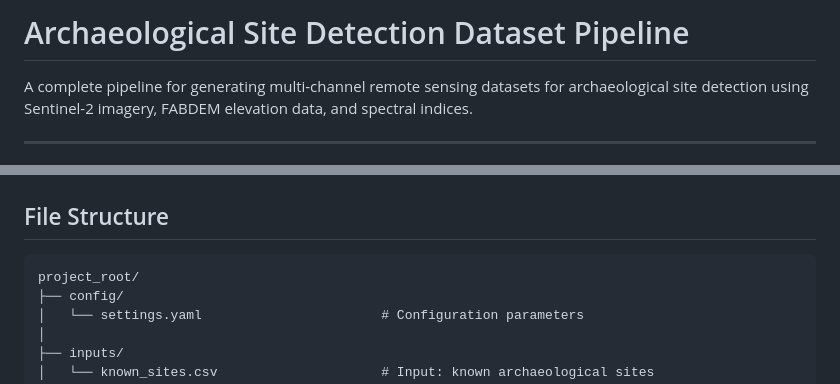
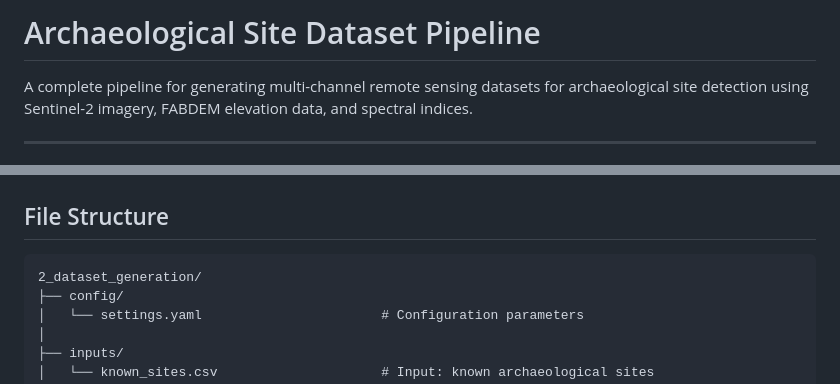
Before and after one commit to BostonListener/CAA_UK_2025, a Markdown page: 2_dataset_generation/README.md, 2 parts joined by grey strips. Rendered like a GitHub page.

Commit message:
update dataset_generation

````diff
--- a/2_dataset_generation/README.md
+++ b/2_dataset_generation/README.md
@@ -1,4 +1,4 @@
-# Archaeological Site Detection Dataset Pipeline
+# Archaeological Site Dataset Pipeline
 
 A complete pipeline for generating multi-channel remote sensing datasets for archaeological site detection using Sentinel-2 imagery, FABDEM elevation data, and spectral indices.
 
@@ -32,7 +32,7 @@ Each sample is a 1×1 km grid cell at 10m resolution (100×100 pixels) with 11 c
 
 ## File Structure
 ```
-project_root/
+2_dataset_generation/
 ├── config/
 │   └── settings.yaml                       # Configuration parameters
 │
````
Also changed, not shown: other parts of 2_dataset_generation/README.md (+1 -1 lines).
